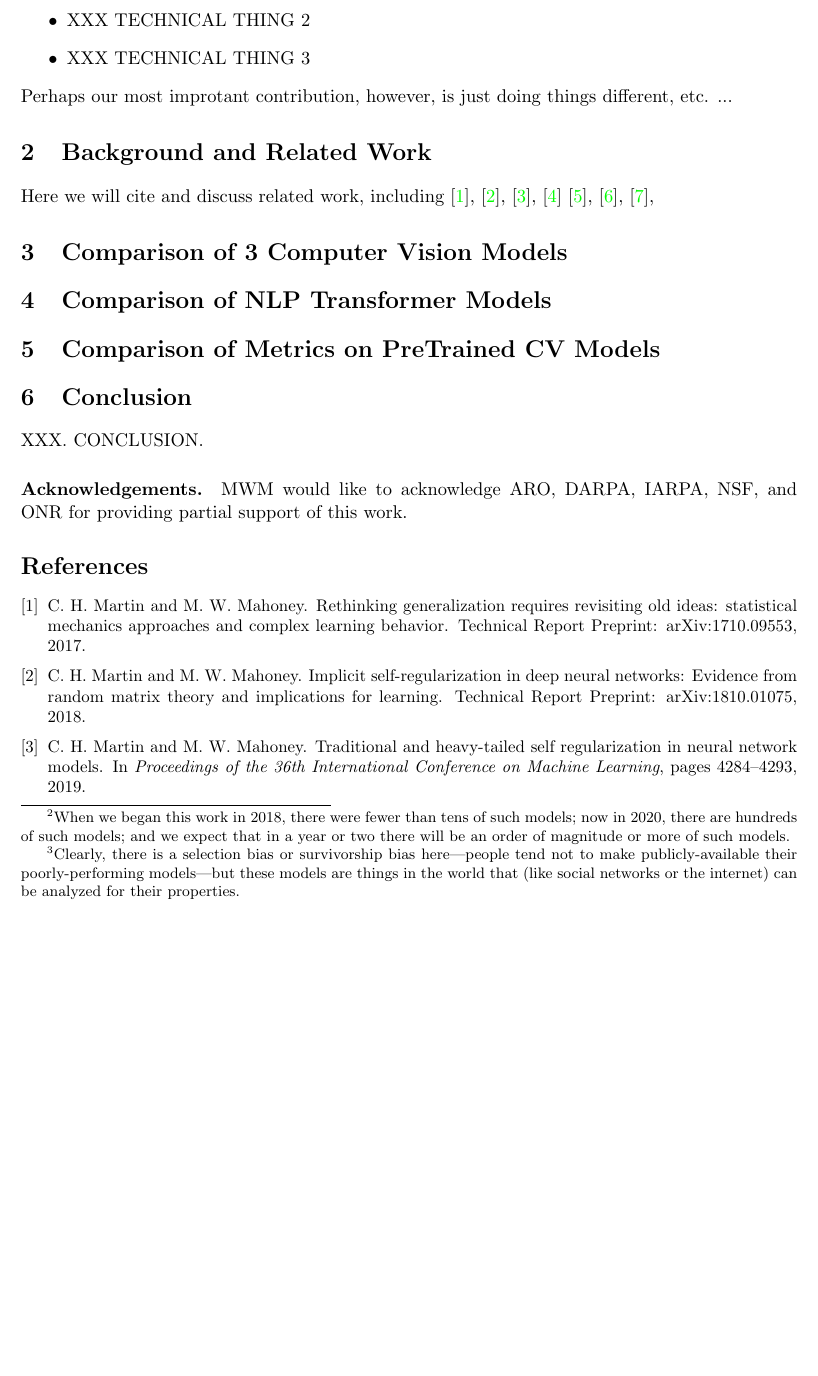
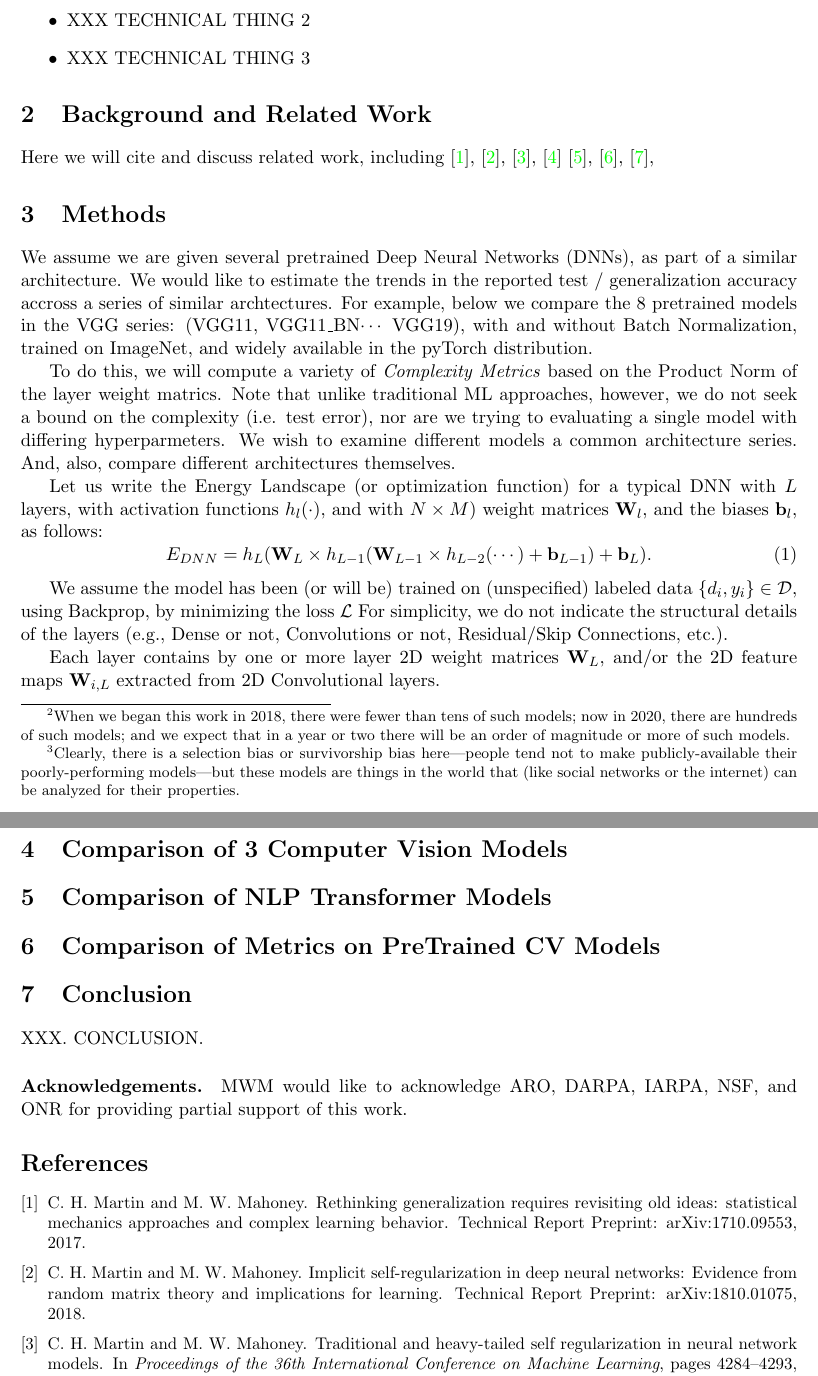
Before and after one commit to CalculatedContent/ww-trends-2020, a LaTeX paper (empirical2_TRfmt.tex, which reads introduction.tex, methods.tex): part of page 2 of 3 before the commit and two parts of pages 2 and 3 of 3 after it, the two joined at a grey line, cut so that both start at the same text, the shorter picture padded with empty space. Compiled offline with pdfLaTeX.

Commit message:
added methods section

```diff
--- a/empirical2_TRfmt.tex
+++ b/empirical2_TRfmt.tex
@@ -101,6 +92,7 @@ XXX.  ABSTRACT.
 
 \input{introduction}
 \input{background}
+\input{methods}
 \input{cv_models}
 \input{nlp_models}
 \input{all_models}
--- a/introduction.tex
+++ b/introduction.tex
@@ -45,4 +45,5 @@ In more detail, our main contributions are the following.
 \item XXX TECHNICAL THING 2
 \item XXX TECHNICAL THING 3
 \end{itemize}
-Perhaps our most improtant contribution, however, is just doing things different, etc. ...
+
+%Perhaps our most improtant contribution, however, is just doing things different, etc. ...
--- /dev/null
+++ b/methods.tex
@@ -0,0 +1,25 @@
+\section{Methods}
+\label{sxn:methods}
+
+We assume we are given several pretrained Deep Neural Networks (DNNs), as part of a similar architecture.
+We would like to estimate the trends in the reported test / generalization accuracy accross a series of similar archtectures.
+For example, below we compare the 8 pretrained models in the VGG series: (VGG11, VGG11\_BN$\cdots$ VGG19), with
+and without Batch Normalization, trained on ImageNet, and widely available in the pyTorch distribution.
+
+To do this, we will compute a variety of \emph{Complexity Metrics} based on the Product Norm of the layer weight matrics.
+Note that unlike traditional ML approaches, however, we do not seek a bound on the complexity (i.e. test error),
+nor are we trying to evaluating a single model with differing hyperparmeters.  We wish to examine different models a
+common architecture series. And, also, compare different architectures themselves.
+
+Let us write the Energy Landscape (or optimization function) for a typical DNN with $L$ layers, with activation functions $h_{l}(\cdot)$, and with $N\times M$)  weight matrices $\mathbf{W}_{l}$, and the biases $\mathbf{b}_{l}$, as follows:
+\begin{equation}
+E_{DNN}=h_{L}(\mathbf{W}_{L}\times h_{L-1}(\mathbf{W}_{L-1}\times h_{L-2}(\cdots)+\mathbf{b}_{L-1})+\mathbf{b}_{L})  .
+\label{eqn:dnn_energy}
+\end{equation}
+
+We assume the model has been (or will be) trained on (unspecified) labeled data $\{d_{i},y_{i}\}\in\mathcal{D}$,
+using Backprop, by minimizing the loss $\mathcal{L}$
+For simplicity, we do not indicate the structural details of the layers (e.g., Dense or not, Convolutions or not, Residual/Skip Connections, etc.).
+
+Each layer contains by one or more layer 2D weight matrices $\mathbf{W}_{L}$, and/or the 2D feature maps $\mathbf{W}_{i,L}$
+extracted from 2D Convolutional layers.
```
Also changed, not shown: empirical2_TRfmt.tex (11 more changed lines).
